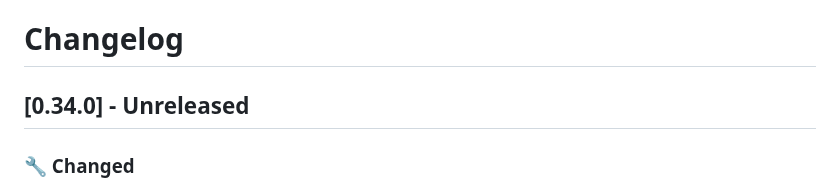
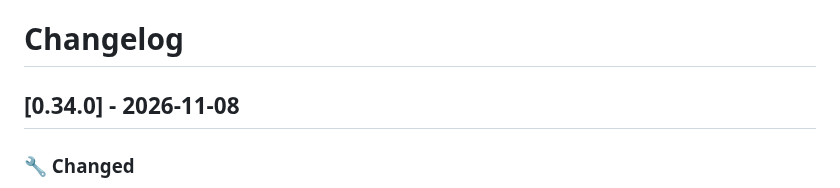
Before and after one commit to dragginzgame/shared-tooling, a Markdown page: CHANGELOG.md, the part around the change. GitHub-like rendering.

Commit message:
Release 0.34.0

```diff
--- a/CHANGELOG.md
+++ b/CHANGELOG.md
@@ -1,6 +1,6 @@
 # Changelog
 
-## [0.34.0] - Unreleased
+## [0.34.0] - 2026-11-08
 
 ### 🔧 Changed
 
```
